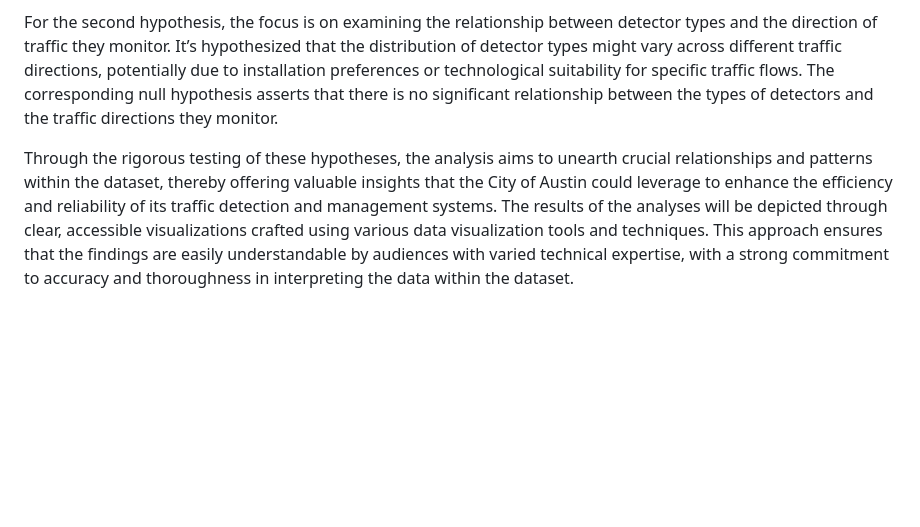
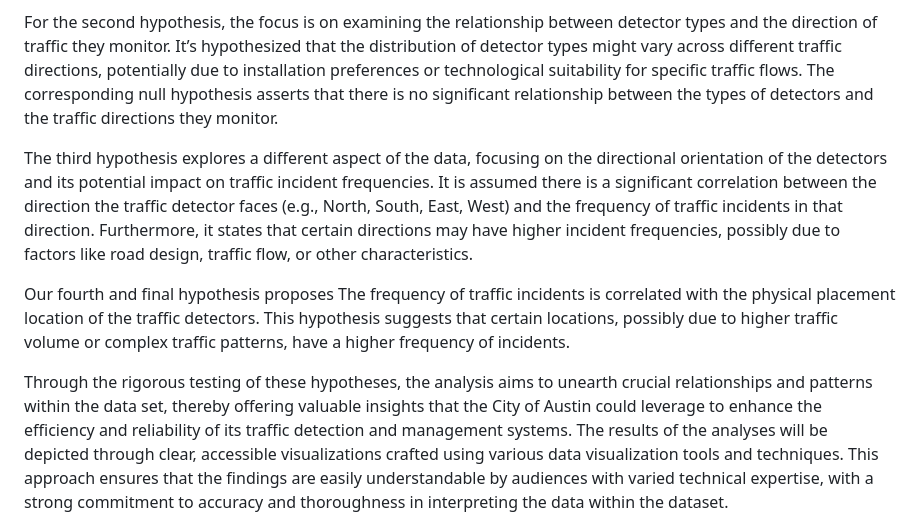
Before and after one commit to SamanthaFeinberg/SDS-322E---Group-9, a Markdown page: Readme.md, the part around the change printed below. Drawn GitHub-style; blank space fills up the shorter version.

```diff
--- a/Readme.md
+++ b/Readme.md
@@ -38,8 +38,23 @@ corresponding null hypothesis asserts that there is no significant
 relationship between the types of detectors and the traffic directions
 they monitor.
 
+The third hypothesis explores a different aspect of the data, focusing
+on the directional orientation of the detectors and its potential impact
+on traffic incident frequencies. It is assumed there is a significant
+correlation between the direction the traffic detector faces (e.g.,
+North, South, East, West) and the frequency of traffic incidents in that
+direction. Furthermore, it states that certain directions may have
+higher incident frequencies, possibly due to factors like road design,
+traffic flow, or other characteristics.
+
+Our fourth and final hypothesis proposes The frequency of traffic
+incidents is correlated with the physical placement location of the
+traffic detectors. This hypothesis suggests that certain locations,
+possibly due to higher traffic volume or complex traffic patterns, have
+a higher frequency of incidents.
+
 Through the rigorous testing of these hypotheses, the analysis aims to
-unearth crucial relationships and patterns within the dataset, thereby
+unearth crucial relationships and patterns within the data set, thereby
 offering valuable insights that the City of Austin could leverage to
 enhance the efficiency and reliability of its traffic detection and
 management systems. The results of the analyses will be depicted through
```
Also changed, not shown: other parts of Readme.md (+67 -2 lines).
